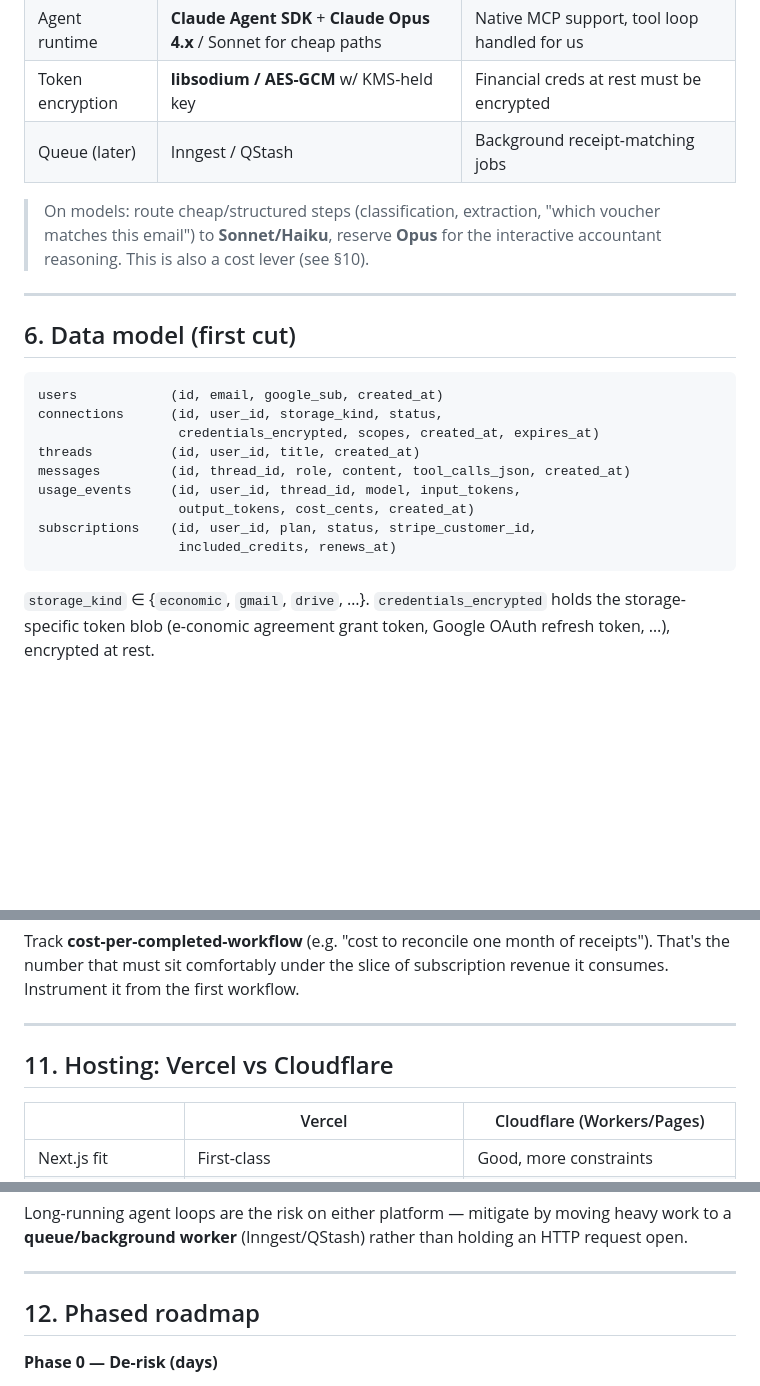
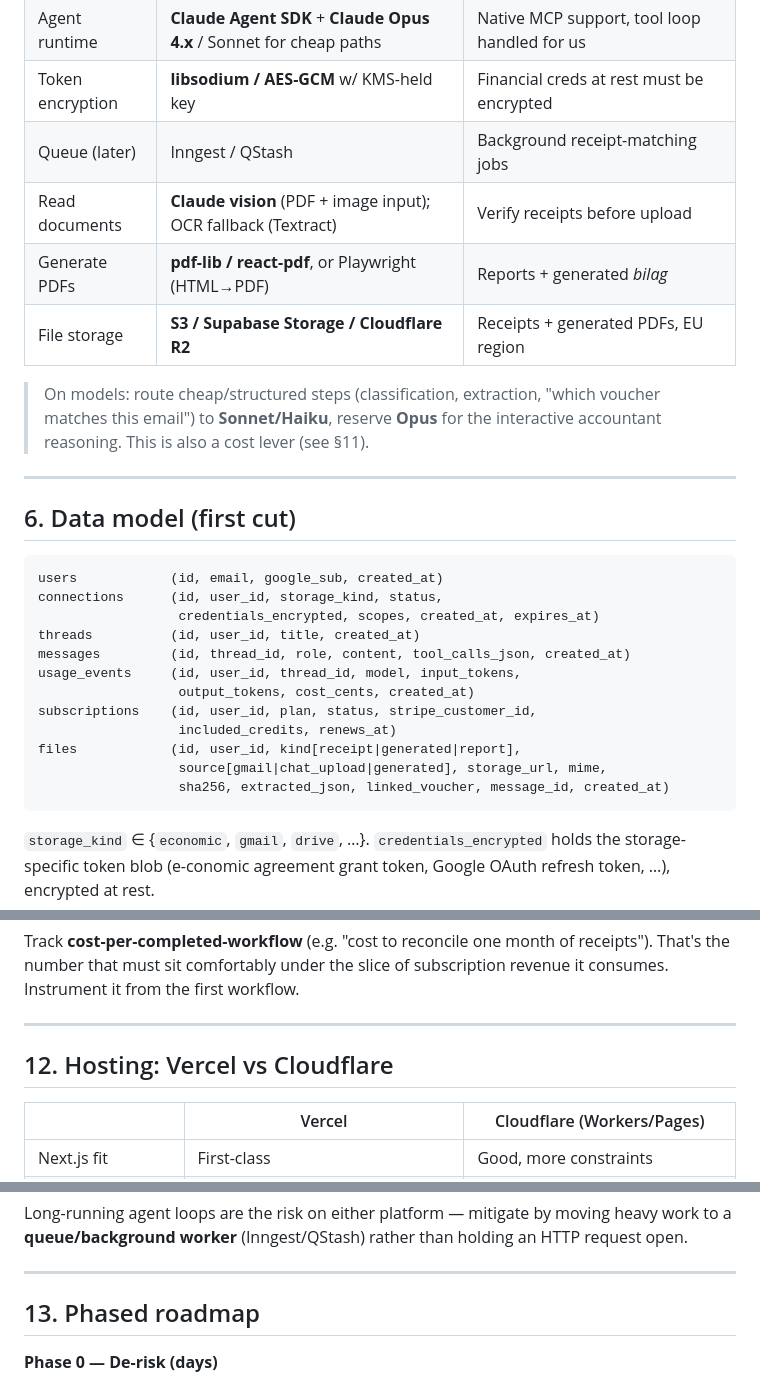
Before and after one commit to available-dev/e-conomic-mcp, a Markdown page: docs/PLATFORM_SPEC.md, 3 parts joined by grey strips. Drawn GitHub-style; blank space fills up the shorter version.

````diff
--- a/docs/PLATFORM_SPEC.md
+++ b/docs/PLATFORM_SPEC.md
@@ -127,10 +132,13 @@ workspaces, per-package builds). Worth it.
 | Agent runtime    | **Claude Agent SDK** + **Claude Opus 4.x** / Sonnet for cheap paths | Native MCP support, tool loop handled for us |
 | Token encryption | **libsodium / AES-GCM** w/ KMS-held key  | Financial creds at rest must be encrypted |
 | Queue (later)    | Inngest / QStash                         | Background receipt-matching jobs |
+| Read documents   | **Claude vision** (PDF + image input); OCR fallback (Textract) | Verify receipts before upload |
+| Generate PDFs    | **pdf-lib / react-pdf**, or Playwright (HTML→PDF) | Reports + generated *bilag* |
+| File storage     | **S3 / Supabase Storage / Cloudflare R2** | Receipts + generated PDFs, EU region |
 
 > On models: route cheap/structured steps (classification, extraction, "which
 > voucher matches this email") to **Sonnet/Haiku**, reserve **Opus** for the
-> interactive accountant reasoning. This is also a cost lever (see §10).
+> interactive accountant reasoning. This is also a cost lever (see §11).
 
 ---
 
@@ -146,6 +154,9 @@ usage_events     (id, user_id, thread_id, model, input_tokens,
                   output_tokens, cost_cents, created_at)
 subscriptions    (id, user_id, plan, status, stripe_customer_id,
                   included_credits, renews_at)
+files            (id, user_id, kind[receipt|generated|report],
+                  source[gmail|chat_upload|generated], storage_url, mime,
+                  sha256, extracted_json, linked_voucher, message_id, created_at)
 ```
 
 `storage_kind` ∈ {`economic`, `gmail`, `drive`, …}. `credentials_encrypted` holds
@@ -278,7 +337,7 @@ subscription revenue it consumes. Instrument it from the first workflow.
 
 ---
 
-## 11. Hosting: Vercel vs Cloudflare
+## 12. Hosting: Vercel vs Cloudflare
 
 | | Vercel | Cloudflare (Workers/Pages) |
 |---|---|---|
@@ -294,7 +353,7 @@ an HTTP request open.
 
 ---
 
-## 12. Phased roadmap
+## 13. Phased roadmap
 
 **Phase 0 — De-risk (days)**
 - ✅ e-conomic file-upload API confirmed (POST multipart to the voucher
````
Also changed, not shown: other parts of docs/PLATFORM_SPEC.md (+62 -5 lines).
